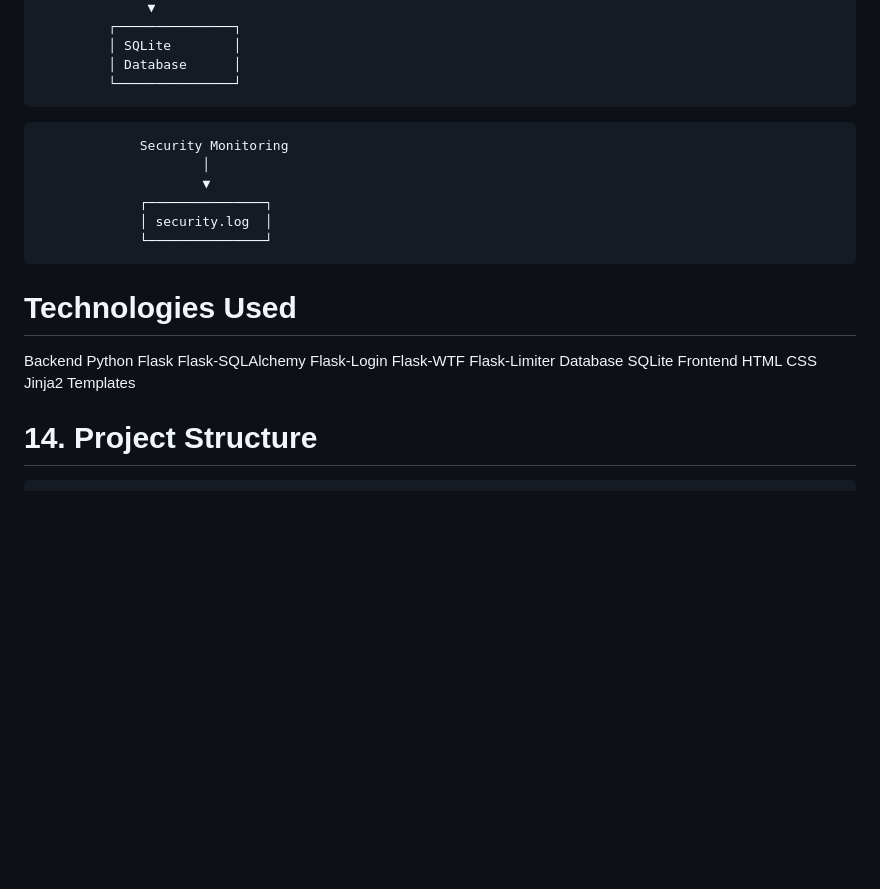
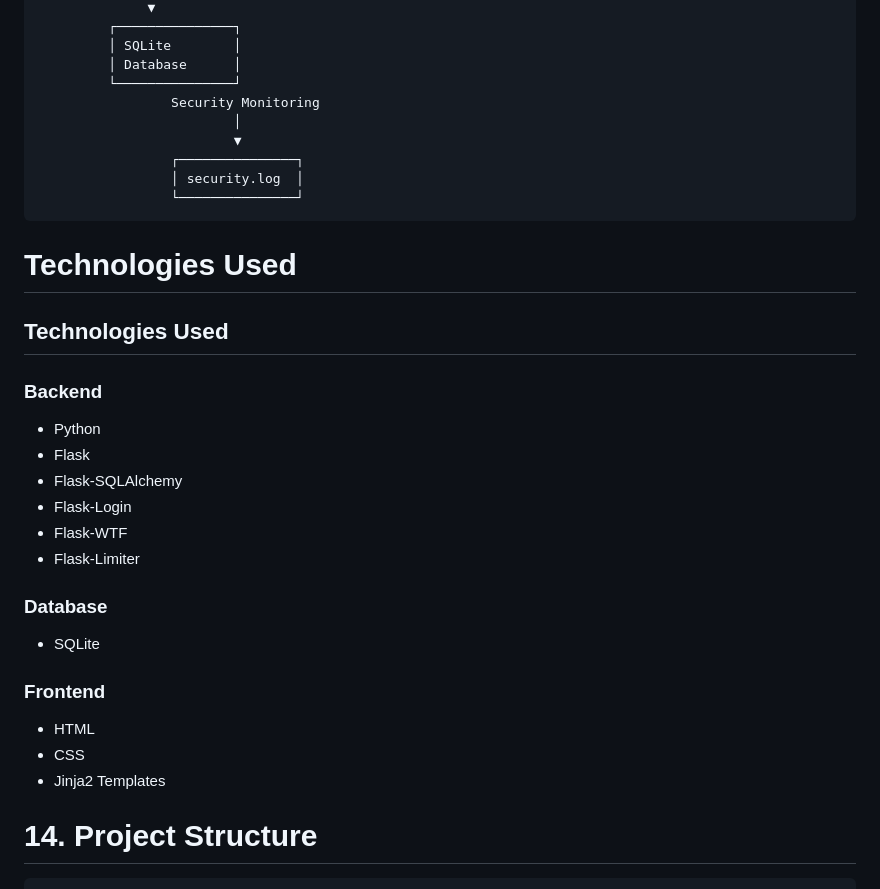
Before and after one commit to ms9520685-crypt/SecureSnap, a Markdown page: README.md, the part around the change. Rendered like a GitHub page; blank space fills up the shorter version.

Commit message:
Update README to improve Technologies Used section
Reorganized the 'Technologies Used' section into subsections for Backend, Database, and Frontend.

````diff
--- a/README.md
+++ b/README.md
@@ -310,28 +310,32 @@ Result: PASS ✅
          │ SQLite        │
          │ Database      │
          └───────────────┘
-```
-
                  Security Monitoring
                          │
                          ▼
                  ┌───────────────┐
                  │ security.log  │
                  └───────────────┘
+```
+
 # Technologies Used
-Backend
-Python
-Flask
-Flask-SQLAlchemy
-Flask-Login
-Flask-WTF
-Flask-Limiter
-Database
-SQLite
-Frontend
-HTML
-CSS
-Jinja2 Templates
+## Technologies Used
+
+### Backend
+- Python
+- Flask
+- Flask-SQLAlchemy
+- Flask-Login
+- Flask-WTF
+- Flask-Limiter
+
+### Database
+- SQLite
+
+### Frontend
+- HTML
+- CSS
+- Jinja2 Templates
 
 # 14. Project Structure
 
````
